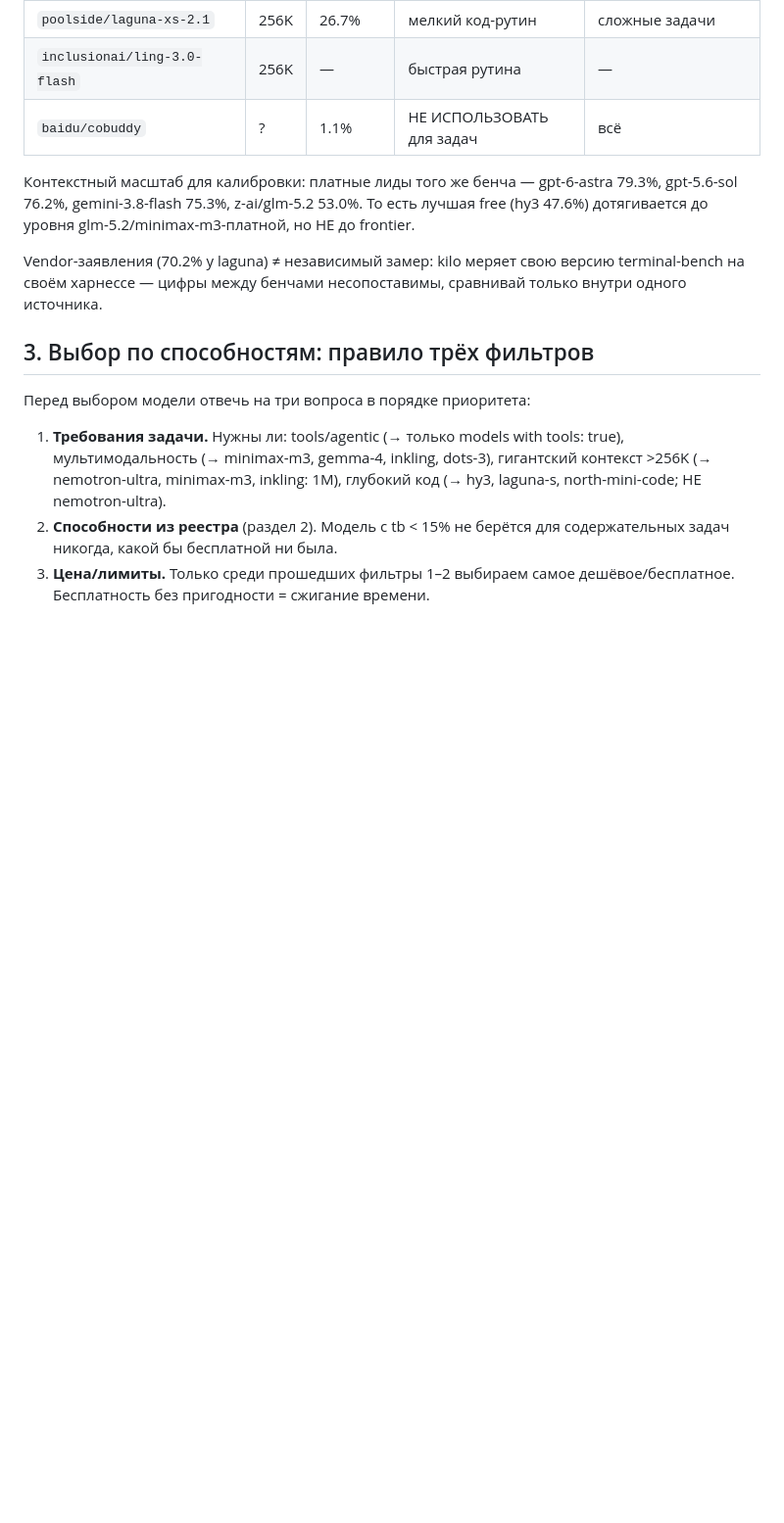
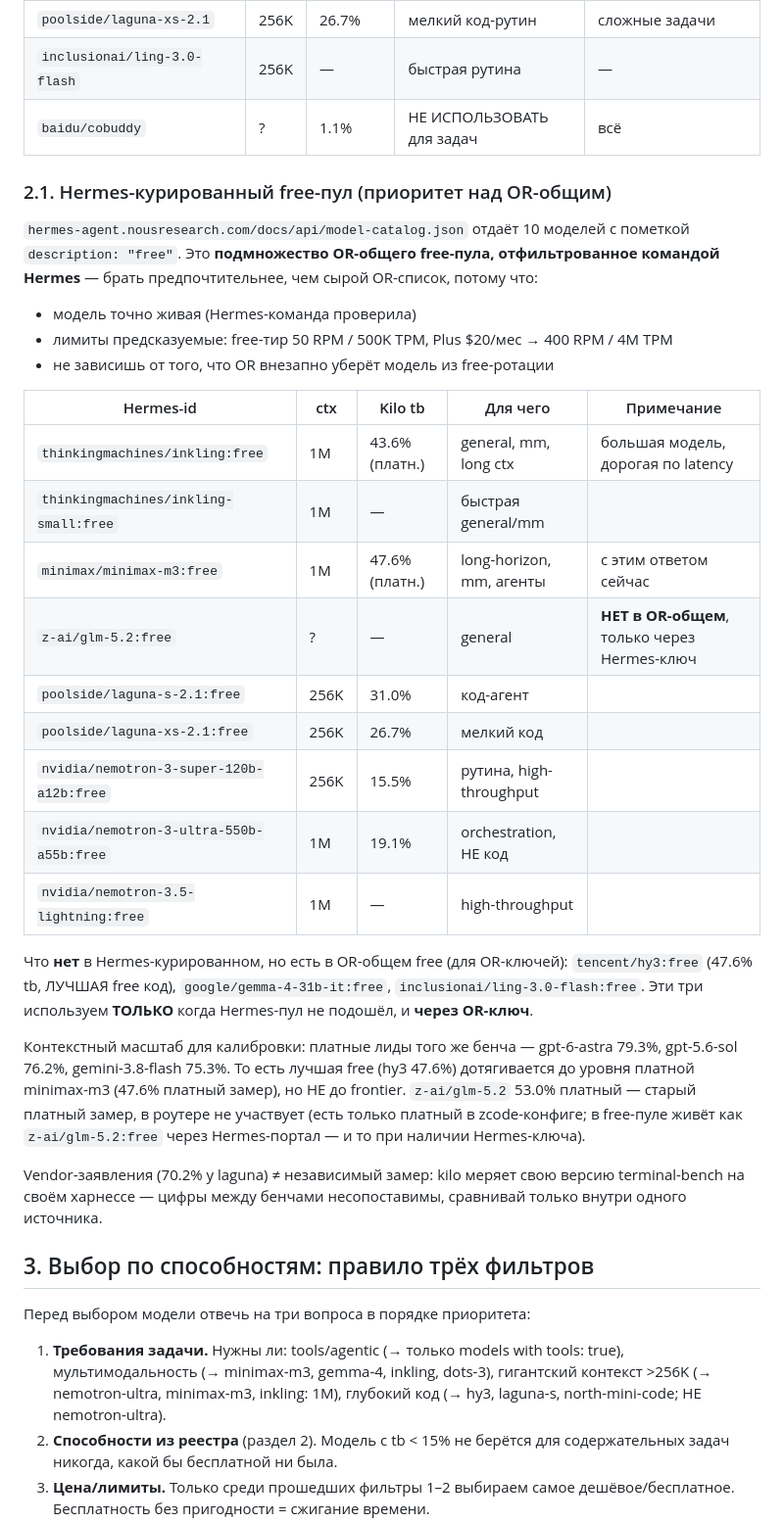
Before and after one commit to NikolayGusev-astra/channel-materials, a Markdown page: 2026-09-07-model-routing/skill/SKILL.md, the part around one of its changes. Shown at 98% size. GitHub-like rendering; blank space fills up the shorter version.

Commit message:
model-routing: add Hermes-curated free pool (10 models), glm-5.2:free note (Hermes-only, not in OR), catalog refresh cmd

```diff
--- a/2026-09-07-model-routing/skill/SKILL.md
+++ b/2026-09-07-model-routing/skill/SKILL.md
@@ -57,10 +59,39 @@ Kilo гоняет свой terminal-bench на живых моделях — е
 | `inclusionai/ling-3.0-flash` | 256K | — | быстрая рутина | — |
 | `baidu/cobuddy` | ? | 1.1% | НЕ ИСПОЛЬЗОВАТЬ для задач | всё |
 
+### 2.1. Hermes-курированный free-пул (приоритет над OR-общим)
+
+`hermes-agent.nousresearch.com/docs/api/model-catalog.json` отдаёт 10 моделей
+с пометкой `description: "free"`. Это **подмножество OR-общего free-пула, отфильтрованное
+командой Hermes** — брать предпочтительнее, чем сырой OR-список, потому что:
+
+- модель точно живая (Hermes-команда проверила)
+- лимиты предсказуемые: free-тир 50 RPM / 500K TPM, Plus $20/мес → 400 RPM / 4M TPM
+- не зависишь от того, что OR внезапно уберёт модель из free-ротации
+
+| Hermes-id | ctx | Kilo tb | Для чего | Примечание |
+|---|---|---|---|---|
+| `thinkingmachines/inkling:free` | 1M | 43.6% (платн.) | general, mm, long ctx | большая модель, дорогая по latency |
+| `thinkingmachines/inkling-small:free` | 1M | — | быстрая general/mm | |
+| `minimax/minimax-m3:free` | 1M | 47.6% (платн.) | long-horizon, mm, агенты | с этим ответом сейчас |
+| `z-ai/glm-5.2:free` | ? | — | general | **НЕТ в OR-общем**, только через Hermes-ключ |
+| `poolside/laguna-s-2.1:free` | 256K | 31.0% | код-агент | |
+| `poolside/laguna-xs-2.1:free` | 256K | 26.7% | мелкий код | |
+| `nvidia/nemotron-3-super-120b-a12b:free` | 256K | 15.5% | рутина, high-throughput | |
+| `nvidia/nemotron-3-ultra-550b-a55b:free` | 1M | 19.1% | orchestration, НЕ код | |
+| `nvidia/nemotron-3.5-lightning:free` | 1M | — | high-throughput | |
+
+Что **нет** в Hermes-курированном, но есть в OR-общем free (для OR-ключей):
+`tencent/hy3:free` (47.6% tb, ЛУЧШАЯ free код), `google/gemma-4-31b-it:free`,
+`inclusionai/ling-3.0-flash:free`. Эти три используем **ТОЛЬКО** когда Hermes-пул
+не подошёл, и **через OR-ключ**.
+
 Контекстный масштаб для калибровки: платные лиды того же бенча —
-gpt-6-astra 79.3%, gpt-5.6-sol 76.2%, gemini-3.8-flash 75.3%,
-z-ai/glm-5.2 53.0%. То есть лучшая free (hy3 47.6%) дотягивается до
-уровня glm-5.2/minimax-m3-платной, но НЕ до frontier.
+gpt-6-astra 79.3%, gpt-5.6-sol 76.2%, gemini-3.8-flash 75.3%. То есть лучшая
+free (hy3 47.6%) дотягивается до уровня платной minimax-m3 (47.6% платный замер),
+но НЕ до frontier. `z-ai/glm-5.2` 53.0% платный — старый платный замер, в роутере
+не участвует (есть только платный в zcode-конфиге; в free-пуле живёт как
+`z-ai/glm-5.2:free` через Hermes-портал — и то при наличии Hermes-ключа).
 
 Vendor-заявления (70.2% у laguna) ≠ независимый замер: kilo меряет свою
 версию terminal-bench на своём харнессе — цифры между бенчами несопоставимы,
```
Also changed, not shown: other parts of 2026-09-07-model-routing/skill/SKILL.md (+10 -2 lines).
